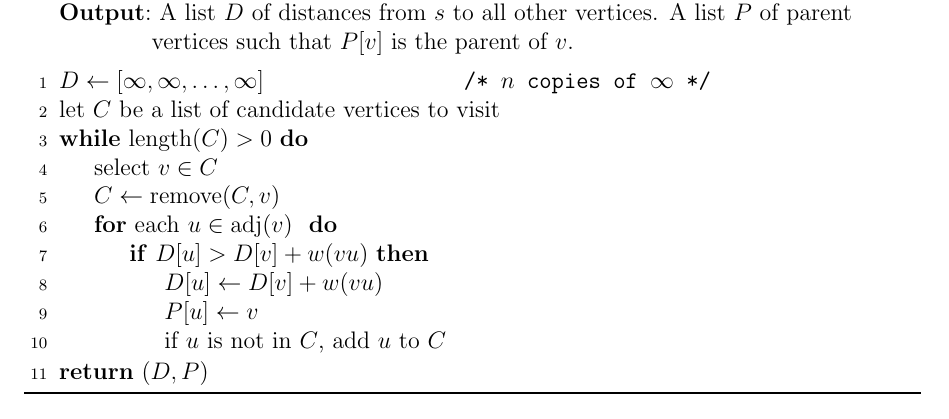
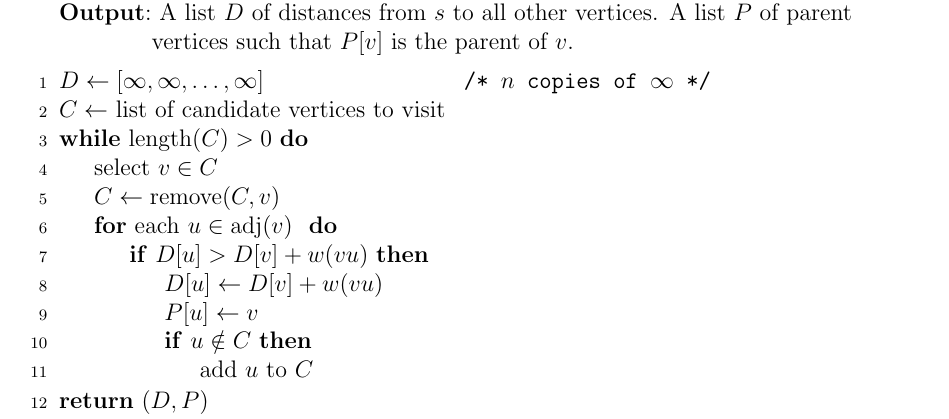
Before and after one commit to IMCG/graph-theory-algorithms-book, a LaTeX thesis (book.tex, which reads algorithm/graph-algorithms/generic-shortest-path-algorithm.tex): part of page 73 of 199 before the commit and part of page 74 of 200 after it, cut so that both start at the same text. Compiled offline with pdfLaTeX.

Commit message:
algorithm/graph-algorithms/generic-shortest-path-algorithm.tex: typo fixes

```diff
--- a/algorithm/graph-algorithms/generic-shortest-path-algorithm.tex
+++ b/algorithm/graph-algorithms/generic-shortest-path-algorithm.tex
@@ -25,7 +25,7 @@
 %%
 %% algorithm body
 $D \assign [\infty, \infty, \dots, \infty]$~\tcc*[f]{$n$ copies of $\infty$}\;
-let $C$ be a list of candidate vertices to visit\;
+$C \assign$ list of candidate vertices to visit\;
 \While{$\length(C) > 0$}{
   select $v \in C$\;
   $C \assign \remove(C, v)$\;
@@ -33,7 +33,9 @@ let $C$ be a list of candidate vertices to visit\;
     \If{$D[u] > D[v] + w(vu)$}{
       $D[u] \assign D[v] + w(vu)$\;
       $P[u] \assign v$\;
-      if $u$ is not in $C$, add $u$ to $C$\;
+      \If{$u \notin C$}{
+        add $u$ to $C$\;
+      }
     }
   }
 }
```
